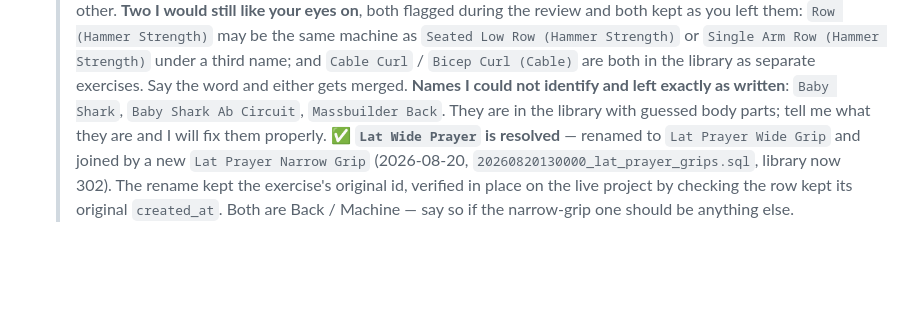
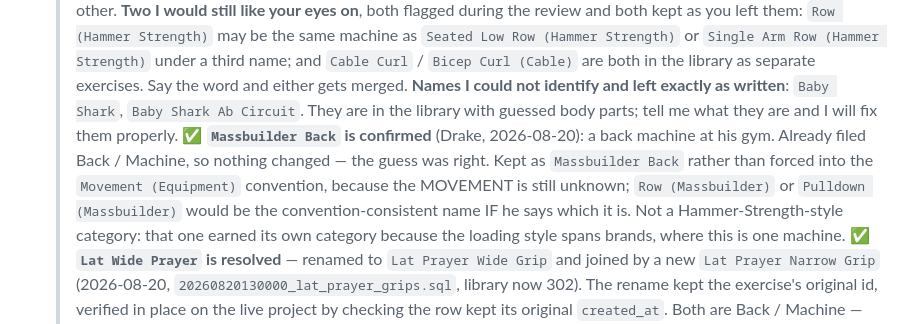
Before and after one commit to drakescifers-droid/mcp-strength-app, a Markdown page: HANDOFF.md, the part around the change. GitHub-like rendering; blank space fills up the shorter version.

Commit message:
Confirm Massbuilder Back is a back machine; no library change needed
Drake, 2026-08-20: "Massbuilder" is a machine at his gym for back. It was
already filed back / machineOther -- the review guess was right -- so the
library, the seed file and the live project are all correct as they stand and
nothing was touched. Recording the confirmation so it does not get re-asked.

KEPT AS "Massbuilder Back" rather than renamed into the Movement (Equipment)
convention the rest of the library follows, because the MOVEMENT is still
unknown. "Row (Massbuilder)" or "Pulldown (Massbuilder)" would be
convention-consistent, but inventing a movement to satisfy a naming pattern is
how a library entry starts asserting something nobody verified. Offered as a
question in HANDOFF instead.

Not a Hammer-Strength-style category either: that one earned its own category
because the plate-loaded iso-lateral style spans brands now, where this is a
single machine.

Co-Authored-By: Claude Opus 5 <noreply@anthropic.com>

```diff
--- a/HANDOFF.md
+++ b/HANDOFF.md
@@ -176,8 +176,14 @@ phone — see Waiting on me.
   > `Bicep Curl (Cable)` are both in the library as separate exercises. Say the word and either
   > gets merged.
   > **Names I could not identify and left exactly as written**: `Baby Shark`, `Baby Shark Ab
-  > Circuit`, `Massbuilder Back`. They are in the library with guessed body parts; tell me what
-  > they are and I will fix them properly.
+  > Circuit`. They are in the library with guessed body parts; tell me what they are and I will
+  > fix them properly.
+  > ✅ **`Massbuilder Back` is confirmed** (Drake, 2026-08-20): a back machine at his gym. Already
+  > filed Back / Machine, so nothing changed — the guess was right. Kept as `Massbuilder Back`
+  > rather than forced into the `Movement (Equipment)` convention, because the MOVEMENT is still
+  > unknown; `Row (Massbuilder)` or `Pulldown (Massbuilder)` would be the convention-consistent
+  > name IF he says which it is. Not a Hammer-Strength-style category: that one earned its own
+  > category because the loading style spans brands, where this is one machine.
   > ✅ **`Lat Wide Prayer` is resolved** — renamed to `Lat Prayer Wide Grip` and joined by a new
   > `Lat Prayer Narrow Grip` (2026-08-20, `20260820130000_lat_prayer_grips.sql`, library now 302).
   > The rename kept the exercise's original id, verified in place on the live project by checking
```
